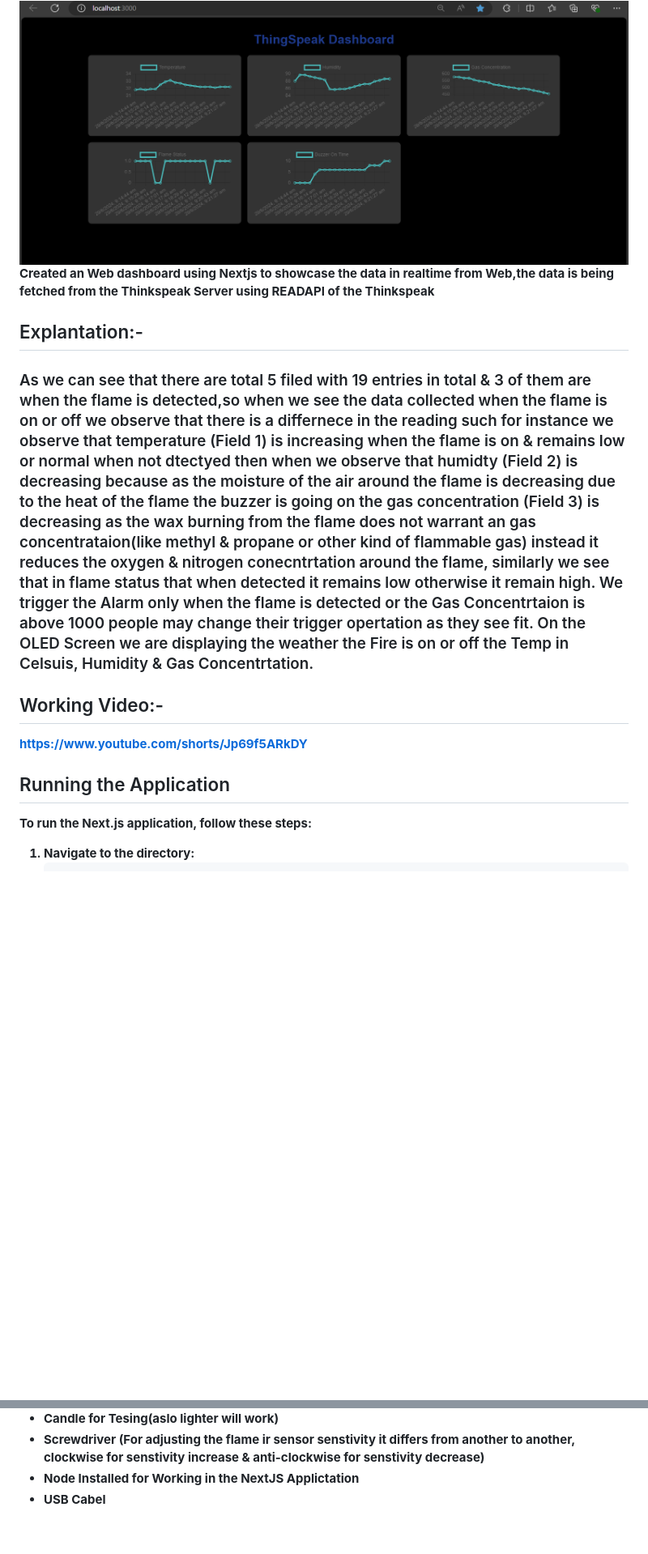
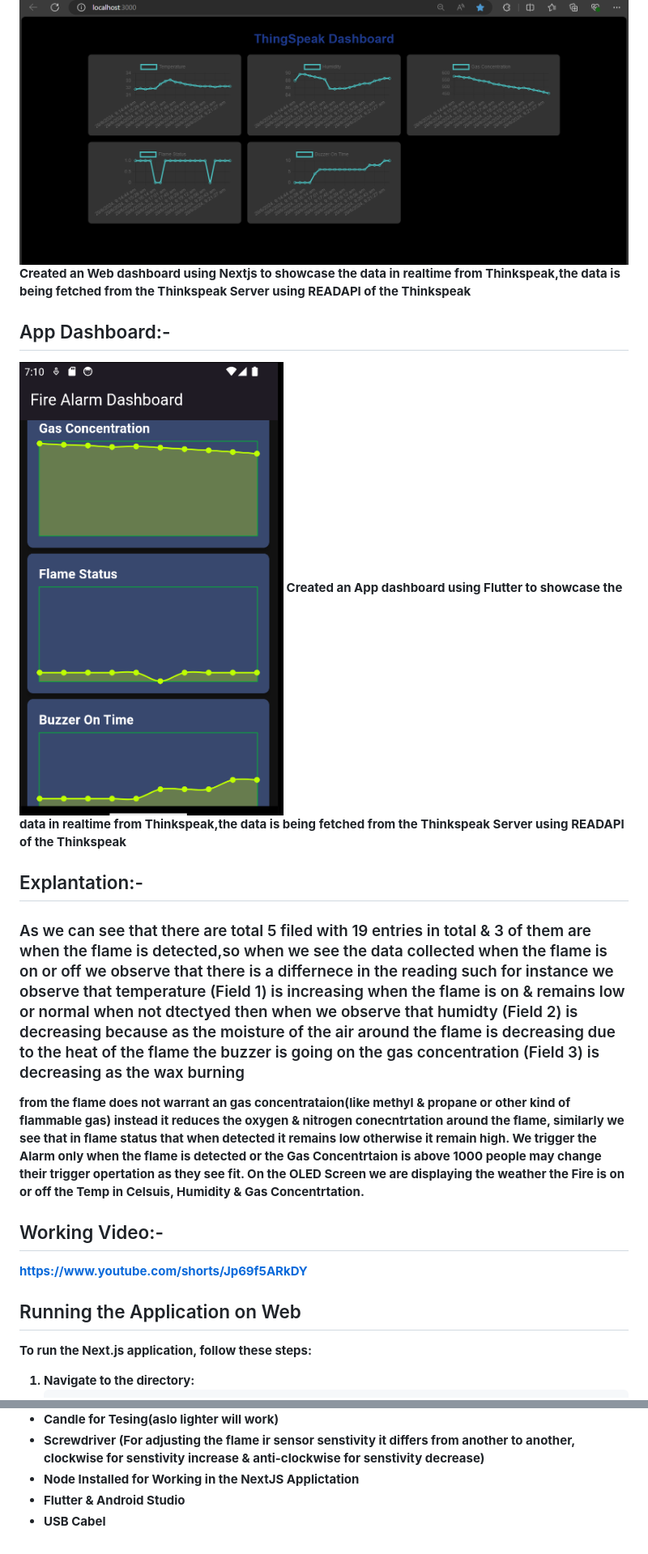
Before and after one commit to Shinjan-saha/Fire_Detection_System, a Markdown page: README.md, 2 parts joined by grey strips. Shown: that part at 81% size. Rendered like a GitHub page; pictures changed too: img/appflutter.png (added); blank space fills up the shorter version.

```diff
--- a/README.md
+++ b/README.md
@@ -24,17 +24,24 @@
 ## Web Dashboard:-
 
 <img src="./img/webdashboard.png">
-<B> Created an Web dashboard using Nextjs to showcase the data in realtime from Web,the data is being fetched from the Thinkspeak Server using READAPI of the Thinkspeak
+<B> Created an Web dashboard using Nextjs to showcase the data in realtime from Thinkspeak,the data is being fetched from the Thinkspeak Server using READAPI of the Thinkspeak
+
+## App Dashboard:-
+
+<img src="./img/appflutter.png">
+<B> Created an App dashboard using Flutter  to showcase the data in realtime from Thinkspeak,the data is being fetched from the Thinkspeak Server using READAPI of the Thinkspeak
+
 
 ## Explantation:-
 
-### As we can see that there are total 5 filed with 19 entries in total & 3 of them are when the flame is detected,so when we see the data collected when the flame is on or off we observe that there is a differnece in the reading such for instance we observe that temperature (Field 1) is increasing when the flame is on & remains low or normal when not dtectyed then when we observe that humidty (Field 2) is decreasing because as the moisture of the air around the flame is decreasing due to the heat of the flame the buzzer is going on the gas concentration (Field 3) is decreasing as the wax burning  from the flame does not warrant an gas concentrataion(like methyl & propane or other kind of flammable gas) instead  it reduces the oxygen & nitrogen  conecntrtation around the flame, similarly we see that in flame status that when detected it remains low otherwise it remain high. We trigger the Alarm only when the flame is detected or the Gas Concentrtaion is above 1000 people may change their trigger opertation as they see fit. On the OLED Screen we are displaying the weather the Fire is on or off the Temp in Celsuis, Humidity & Gas Concentrtation.
+### As we can see that there are total 5 filed with 19 entries in total & 3 of them are when the flame is detected,so when we see the data collected when the flame is on or off we observe that there is a differnece in the reading such for instance we observe that temperature (Field 1) is increasing when the flame is on & remains low or normal when not dtectyed then when we observe that humidty (Field 2) is decreasing because as the moisture of the air around the flame is decreasing due to the heat of the flame the buzzer is going on the gas concentration (Field 3) is decreasing as the wax burning
+from the flame does not warrant an gas concentrataion(like methyl & propane or other kind of flammable gas) instead  it reduces the oxygen & nitrogen  conecntrtation around the flame, similarly we see that in flame status that when detected it remains low otherwise it remain high. We trigger the Alarm only when the flame is detected or the Gas Concentrtaion is above 1000 people may change their trigger opertation as they see fit. On the OLED Screen we are displaying the weather the Fire is on or off the Temp in Celsuis, Humidity & Gas Concentrtation.
 
 ## Working Video:-
 https://www.youtube.com/shorts/Jp69f5ARkDY
 
 
-## Running the Application
+## Running the Application on Web
 
 To run the Next.js application, follow these steps:
 
@@ -60,5 +77,6 @@ To run the Next.js application, follow these steps:
 <li>Candle for Tesing(aslo lighter will work)</li>
 <li>Screwdriver (For adjusting the flame ir sensor senstivity it differs from another to another, clockwise for senstivity increase & anti-clockwise for  senstivity decrease)</li>
 <li>Node Installed for Working in the NextJS Applictation</li>
+<li>Flutter & Android Studio </li>
 <li> USB Cabel </li>
 </ul>
```
Also changed, not shown: other parts of README.md (+10 -0 lines).
